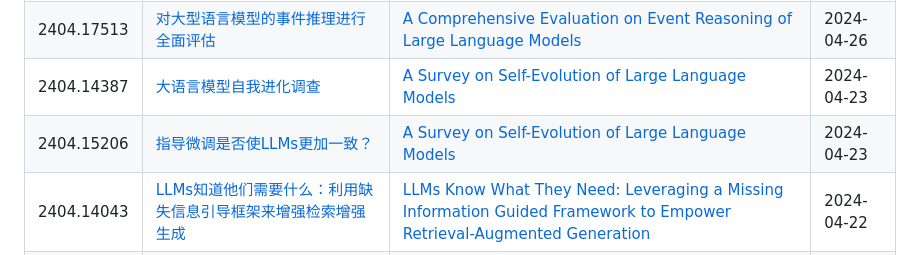
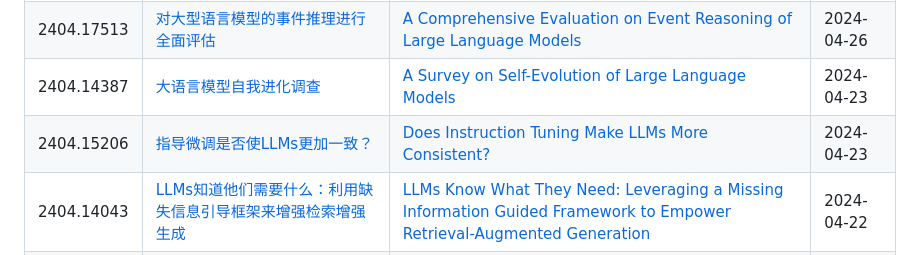
Before and after one commit to 1openwindow/llm-chinese-essay, a Markdown page: README.md, the part around the change. Drawn GitHub-style.

Commit message:
chore: update readme

```diff
--- a/README.md
+++ b/README.md
@@ -20,7 +20,7 @@
 | 2405.01116 | ["在上下文学习"或：我如何学会不再担心并热爱"应用信息检索"](https://1openwindow.github.io/llm-chinese-essay/essay/2405_01116v1/) | ["In-Context Learning" or: How I learned to stop worrying and love "Applied Information Retrieval"](https://arxiv.org/html/2405.01116v1/) | 2024-05-02 |
 | 2404.17513 | [对大型语言模型的事件推理进行全面评估](https://1openwindow.github.io/llm-chinese-essay/essay/2404_17513v1/) | [A Comprehensive Evaluation on Event Reasoning of Large Language Models](https://arxiv.org/html/2404.17513v1/) | 2024-04-26 |
 | 2404.14387 | [大语言模型自我进化调查](https://1openwindow.github.io/llm-chinese-essay/essay/2404_14387v1/) | [A Survey on Self-Evolution of Large Language Models](https://arxiv.org/html/2404.14387v1/) | 2024-04-23 |
-| 2404.15206 | [指导微调是否使LLMs更加一致？](https://1openwindow.github.io/llm-chinese-essay/essay/2404_15206v1/) | [A Survey on Self-Evolution of Large Language Models](https://arxiv.org/html/2404.15206v1/) | 2024-04-23 |
+| 2404.15206 | [指导微调是否使LLMs更加一致？](https://1openwindow.github.io/llm-chinese-essay/essay/2404_15206v1/) | [Does Instruction Tuning Make LLMs More Consistent?](https://arxiv.org/html/2404.15206v1/) | 2024-04-23 |
 | 2404.14043 | [LLMs知道他们需要什么：利用缺失信息引导框架来增强检索增强生成](https://1openwindow.github.io/llm-chinese-essay/essay/2404_14043v1/) | [LLMs Know What They Need: Leveraging a Missing Information Guided Framework to Empower Retrieval-Augmented Generation](https://arxiv.org/html/2404.14043v1/) | 2024-04-22 |
 | 2404.13033 | [样本设计工程：LLM下游微调的良好样本的实证研究](https://1openwindow.github.io/llm-chinese-essay/essay/2404_13033v1/) | [Sample Design Engineering: An Empirical Study of What Makes Good Downstream Fine-Tuning Samples for LLMs](https://arxiv.org/html/2404.13033v1) | 2024-04-19 |
 | 2404.07749 | [注释作为自然逻辑的中心：通过注释视角改进代码生成](https://1openwindow.github.io/llm-chinese-essay/essay/2404_07549v1/) | [Comments as Natural Logic Pivots: Improve Code Generation via Comment Perspective](https://arxiv.org/html/2404.07549v1) | 2024-04-11 |
```
